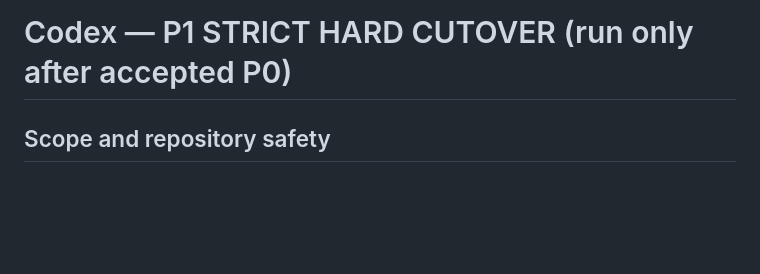
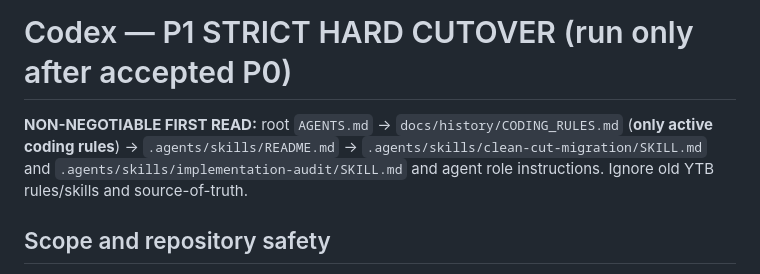
Before and after one commit to plthien/Historical-Motion-Graphics-Studio, a Markdown page: docs/history/CODEX_P1_STRICT_CLEAN_CUT_PROMPT.md, the part around the change. Drawn GitHub-style; blank space fills up the shorter version.

Commit message:
governance: enforce new-only rule and skill read order in docs/history/CODEX_P1_STRICT_CLEAN_CUT_PROMPT.md

```diff
--- a/docs/history/CODEX_P1_STRICT_CLEAN_CUT_PROMPT.md
+++ b/docs/history/CODEX_P1_STRICT_CLEAN_CUT_PROMPT.md
@@ -1,5 +1,8 @@
 
 # Codex — P1 STRICT HARD CUTOVER (run only after accepted P0)
+
+**NON-NEGOTIABLE FIRST READ:** root `AGENTS.md` → `docs/history/CODING_RULES.md` (**only active coding rules**) → `.agents/skills/README.md` → `.agents/skills/clean-cut-migration/SKILL.md` and `.agents/skills/implementation-audit/SKILL.md` and agent role instructions. Ignore old YTB rules/skills and source-of-truth.
+
 
 ## Scope and repository safety
 
```
